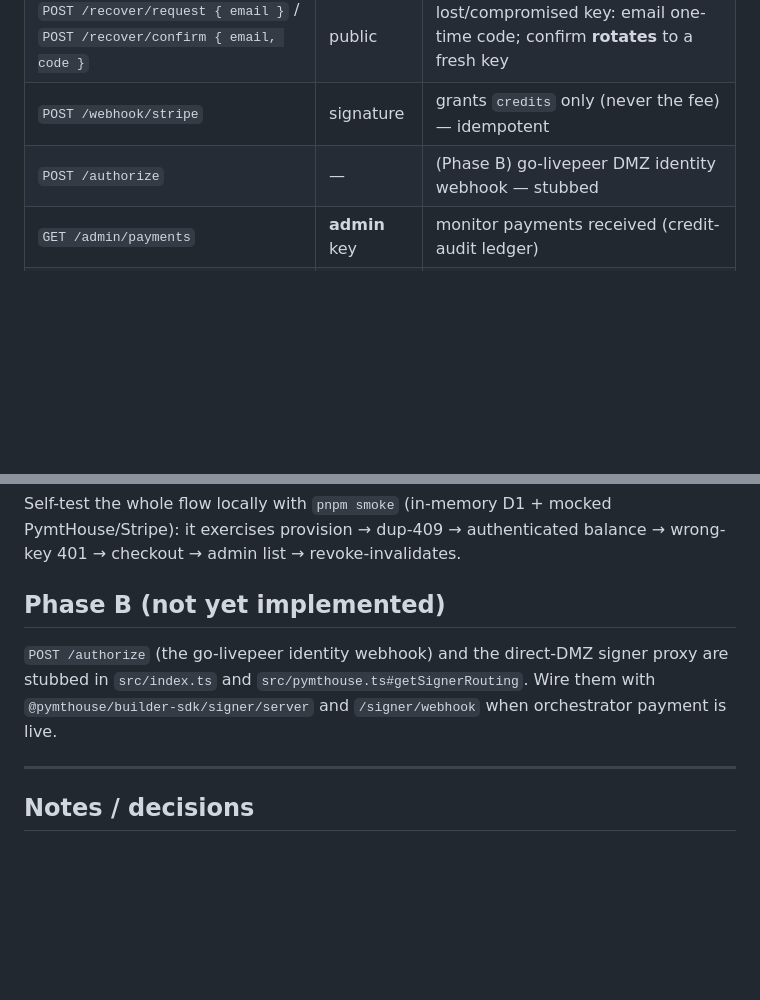
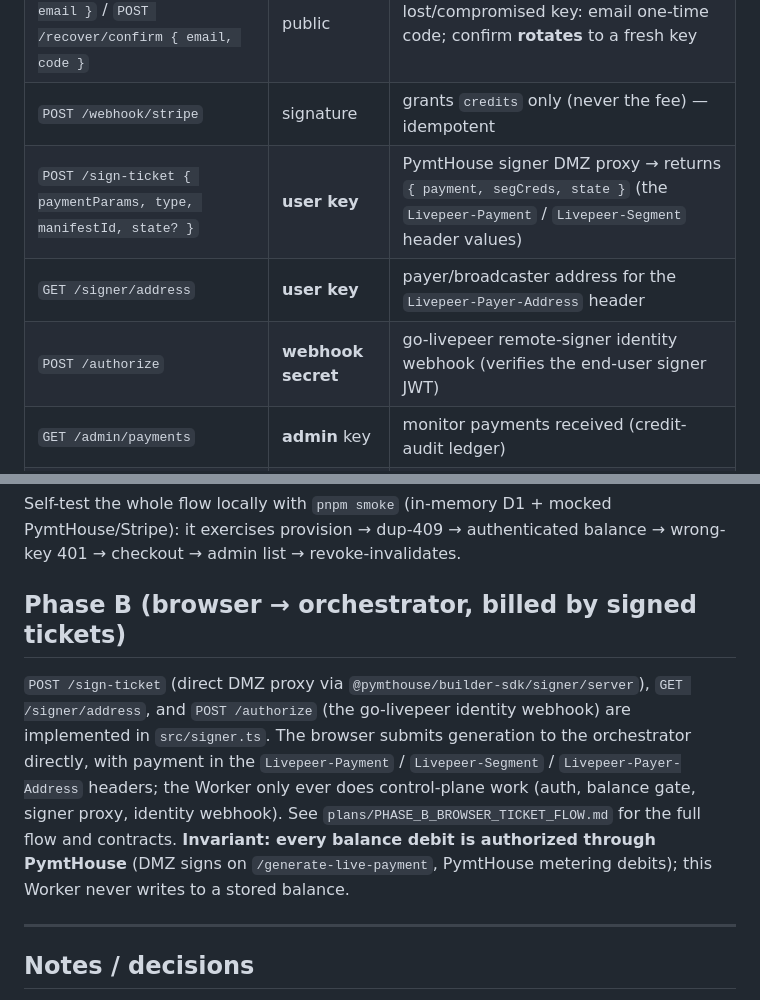
Before and after one commit to ad-astra-video/video-creator-platform, a Markdown page: README.md, 2 parts joined by grey strips. Rendered like a GitHub page; blank space fills up the shorter version.

Commit message:
docs: document Phase B routes + PymtHouse debit invariant

```diff
--- a/README.md
+++ b/README.md
@@ -28,7 +28,9 @@ email recovery, job dispatch (minting a signer session), and operator admin. See
 | `POST /link-email { email }` / `POST /link-email/verify { code }` | **user key** | attach & verify a recovery email |
 | `POST /recover/request { email }` / `POST /recover/confirm { email, code }` | public | lost/compromised key: email one-time code; confirm **rotates** to a fresh key |
 | `POST /webhook/stripe` | signature | grants `credits` only (never the fee) — idempotent |
-| `POST /authorize` | — | (Phase B) go-livepeer DMZ identity webhook — stubbed |
+| `POST /sign-ticket { paymentParams, type, manifestId, state? }` | **user key** | PymtHouse signer DMZ proxy → returns `{ payment, segCreds, state }` (the `Livepeer-Payment` / `Livepeer-Segment` header values) |
+| `GET /signer/address` | **user key** | payer/broadcaster address for the `Livepeer-Payer-Address` header |
+| `POST /authorize` | **webhook secret** | go-livepeer remote-signer identity webhook (verifies the end-user signer JWT) |
 | `GET /admin/payments` | **admin** key | monitor payments received (credit-audit ledger) |
 | `GET /admin/users` | **admin** key | list registered accounts |
 | `GET /admin/balance?externalUserId=` | **admin** key | live PymtHouse allowance (reconciliation) |
@@ -288,11 +290,16 @@ Self-test the whole flow locally with `pnpm smoke` (in-memory D1 + mocked PymtHo
 it exercises provision → dup-409 → authenticated balance → wrong-key 401 → checkout → admin
 list → revoke-invalidates.
 
-## Phase B (not yet implemented)
+## Phase B (browser → orchestrator, billed by signed tickets)
 
-`POST /authorize` (the go-livepeer identity webhook) and the direct-DMZ signer proxy are stubbed
-in `src/index.ts` and `src/pymthouse.ts#getSignerRouting`. Wire them with
-`@pymthouse/builder-sdk/signer/server` and `/signer/webhook` when orchestrator payment is live.
+`POST /sign-ticket` (direct DMZ proxy via `@pymthouse/builder-sdk/signer/server`), `GET /signer/address`,
+and `POST /authorize` (the go-livepeer identity webhook) are implemented in `src/signer.ts`.
+The browser submits generation to the orchestrator directly, with payment in the
+`Livepeer-Payment` / `Livepeer-Segment` / `Livepeer-Payer-Address` headers; the Worker only ever
+does control-plane work (auth, balance gate, signer proxy, identity webhook). See
+`plans/PHASE_B_BROWSER_TICKET_FLOW.md` for the full flow and contracts. **Invariant: every balance
+debit is authorized through PymtHouse** (DMZ signs on `/generate-live-payment`, PymtHouse metering
+debits); this Worker never writes to a stored balance.
 
 ---
 
```
